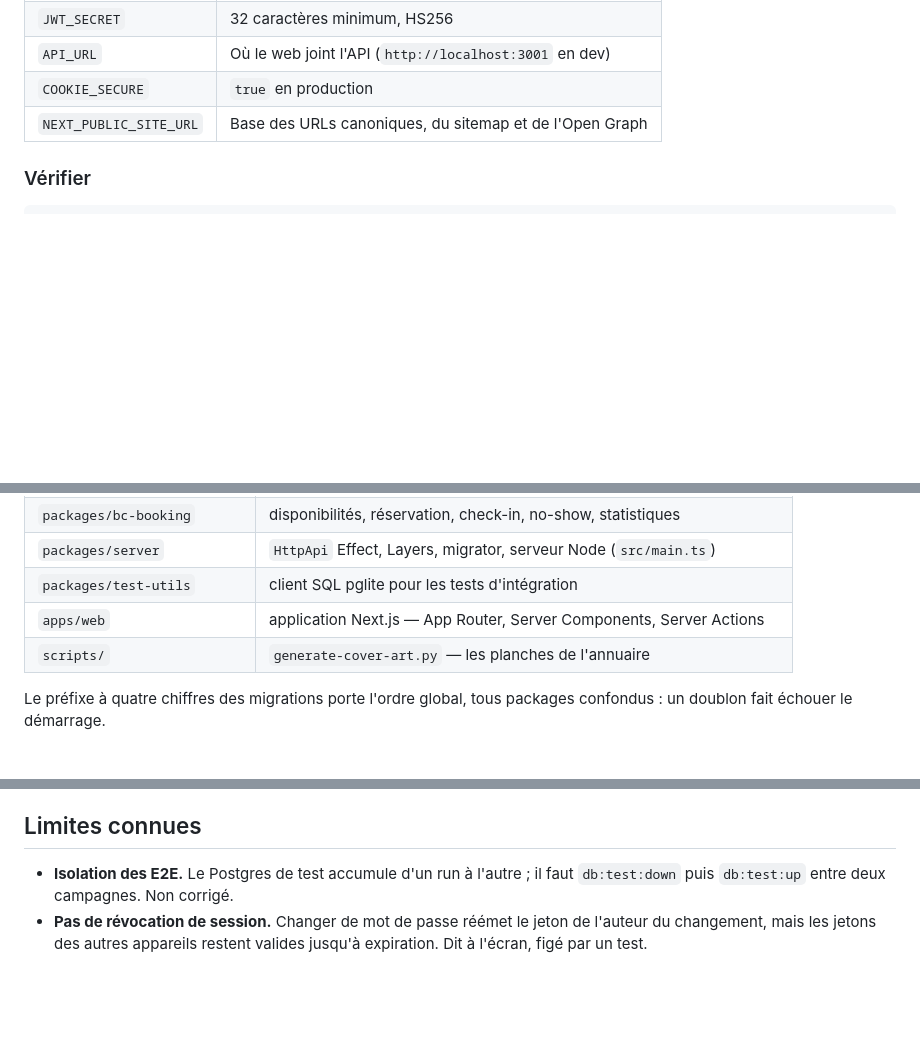
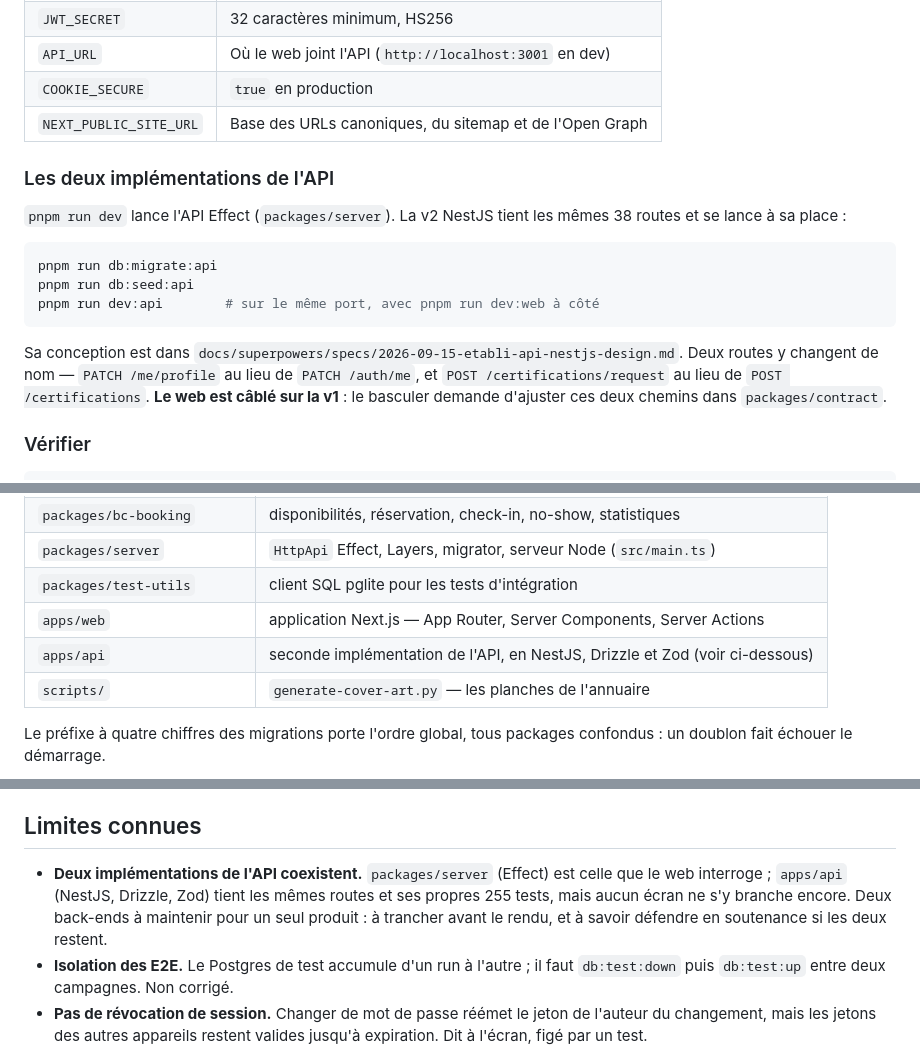
Before and after one commit to grintzdel/etabli, a Markdown page: README.md, 3 parts joined by grey strips. GitHub-like rendering; blank space fills up the shorter version.

Commit message:
Merge branch 'main' into feat/api-nestjs
Apporte le jalon 7 — tableau de bord, rail latéral, error boundaries, pages
marketing, images — à la branche NestJS. apps/web n'était touché ici que par
next-env.d.ts : aucun conflit.

Le README de main avait retiré apps/api, vide sur main. Il y revient, avec la
marche à suivre pour lancer la v2 et les deux routes qu'elle renomme, que le
contract ne suit pas encore.

Co-Authored-By: Claude Opus 5 <noreply@anthropic.com>
Claude-Session: https://claude.ai/code/session_01P3eK4YWqR51CCAW1K8YmZW

````diff
--- a/README.md
+++ b/README.md
@@ -86,6 +86,22 @@ pnpm run dev                  # API sur :3001, web sur :3000
 | `COOKIE_SECURE` | `true` en production |
 | `NEXT_PUBLIC_SITE_URL` | Base des URLs canoniques, du sitemap et de l'Open Graph |
 
+### Les deux implémentations de l'API
+
+`pnpm run dev` lance l'API Effect (`packages/server`). La v2 NestJS tient les mêmes 38 routes et
+se lance à sa place :
+
+```bash
+pnpm run db:migrate:api
+pnpm run db:seed:api
+pnpm run dev:api        # sur le même port, avec pnpm run dev:web à côté
+```
+
+Sa conception est dans `docs/superpowers/specs/2026-09-15-etabli-api-nestjs-design.md`. Deux routes
+y changent de nom — `PATCH /me/profile` au lieu de `PATCH /auth/me`, et `POST /certifications/request`
+au lieu de `POST /certifications`. **Le web est câblé sur la v1** : le basculer demande d'ajuster
+ces deux chemins dans `packages/contract`.
+
 ### Vérifier
 
 ```bash
@@ -118,6 +134,7 @@ pnpm run db:test:down
 | `packages/server` | `HttpApi` Effect, Layers, migrator, serveur Node (`src/main.ts`) |
 | `packages/test-utils` | client SQL pglite pour les tests d'intégration |
 | `apps/web` | application Next.js — App Router, Server Components, Server Actions |
+| `apps/api` | seconde implémentation de l'API, en NestJS, Drizzle et Zod (voir ci-dessous) |
 | `scripts/` | `generate-cover-art.py` — les planches de l'annuaire |
 
 Le préfixe à quatre chiffres des migrations porte l'ordre global, tous packages confondus : un
@@ -264,6 +281,10 @@ refus, la contrainte d'exclusion `gist` qui double la règle 2, la traduction du
 
 ## Limites connues
 
+- **Deux implémentations de l'API coexistent.** `packages/server` (Effect) est celle que le web
+  interroge ; `apps/api` (NestJS, Drizzle, Zod) tient les mêmes routes et ses propres 255 tests, mais
+  aucun écran ne s'y branche encore. Deux back-ends à maintenir pour un seul produit : à trancher
+  avant le rendu, et à savoir défendre en soutenance si les deux restent.
 - **Isolation des E2E.** Le Postgres de test accumule d'un run à l'autre ; il faut `db:test:down`
   puis `db:test:up` entre deux campagnes. Non corrigé.
 - **Pas de révocation de session.** Changer de mot de passe réémet le jeton de l'auteur du
````
